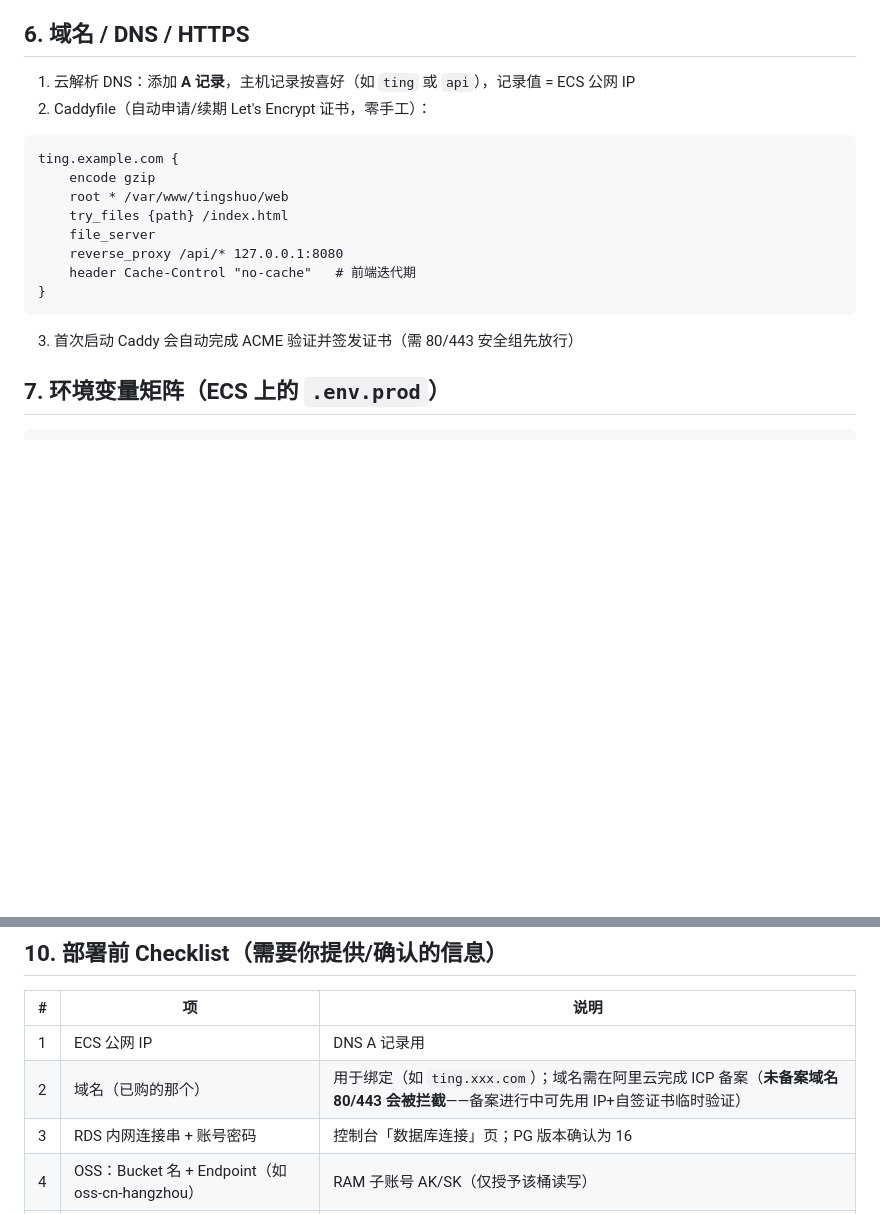
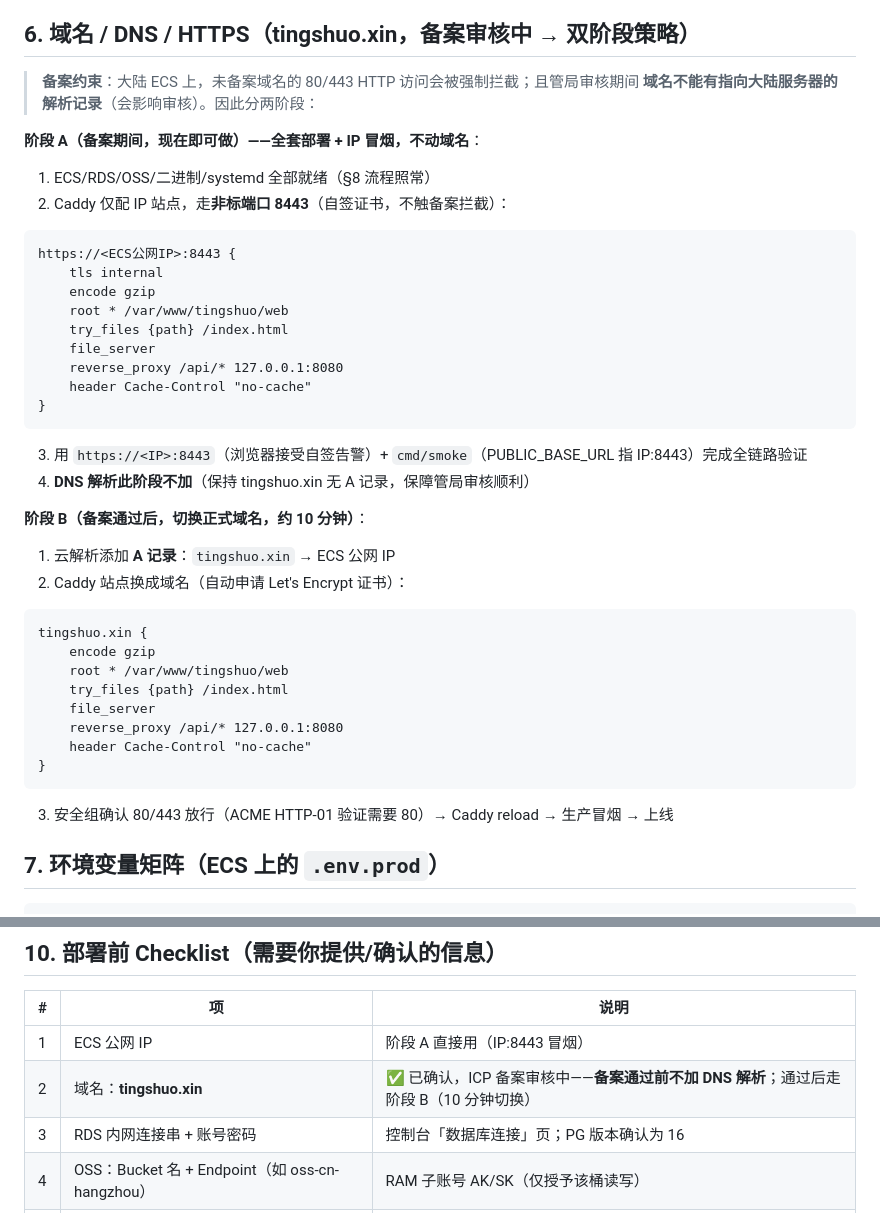
Before and after one commit to greatgeek/TingShuo, a Markdown page: docs/生产部署架构-阿里云-v1.0.md, 2 parts joined by grey strips. GitHub-like rendering; blank space fills up the shorter version.

Commit message:
docs: 部署架构更新——域名 tingshuo.xin 确认，备案期间双阶段策略
- 阶段 A（备案中即可做）：全套部署 + IP:8443 非标端口自签证书冒烟，
  不加 DNS 解析（保障管局审核顺利）
- 阶段 B（备案通过后 10 分钟切换）：A 记录 + Caddy 域名站点自动 HTTPS

````diff
--- a/docs/生产部署架构-阿里云-v1.0.md
+++ b/docs/生产部署架构-阿里云-v1.0.md
@@ -84,23 +84,48 @@
   - **A. 服务端流式代理**（当前实现，单句 20—30KB，带宽可忽略）——上线默认
   - **B. OSS 预签名 GET 直下**（省 ECS 带宽）——流量上来后切换，`/audio/{id}/file` 改 302（前端 fetch blob 方式不变，仅换 302）
 
-## 6. 域名 / DNS / HTTPS
+## 6. 域名 / DNS / HTTPS（tingshuo.xin，备案审核中 → 双阶段策略）
 
-1. 云解析 DNS：添加 **A 记录**，主机记录按喜好（如 `ting` 或 `api`），记录值 = ECS 公网 IP
-2. Caddyfile（自动申请/续期 Let's Encrypt 证书，零手工）：
+> **备案约束**：大陆 ECS 上，未备案域名的 80/443 HTTP 访问会被强制拦截；且管局审核期间
+> **域名不能有指向大陆服务器的解析记录**（会影响审核）。因此分两阶段：
+
+**阶段 A（备案期间，现在即可做）——全套部署 + IP 冒烟，不动域名**：
+
+1. ECS/RDS/OSS/二进制/systemd 全部就绪（§8 流程照常）
+2. Caddy 仅配 IP 站点，走**非标端口 8443**（自签证书，不触备案拦截）：
 
 ```
-ting.example.com {
+https://<ECS公网IP>:8443 {
+    tls internal
     encode gzip
     root * /var/www/tingshuo/web
     try_files {path} /index.html
     file_server
     reverse_proxy /api/* 127.0.0.1:8080
-    header Cache-Control "no-cache"   # 前端迭代期
+    header Cache-Control "no-cache"
 }
 ```
 
-3. 首次启动 Caddy 会自动完成 ACME 验证并签发证书（需 80/443 安全组先放行）
+3. 用 `https://<IP>:8443`（浏览器接受自签告警）+ `cmd/smoke`（PUBLIC_BASE_URL 指 IP:8443）完成全链路验证
+4. **DNS 解析此阶段不加**（保持 tingshuo.xin 无 A 记录，保障管局审核顺利）
+
+**阶段 B（备案通过后，切换正式域名，约 10 分钟）**：
+
+1. 云解析添加 **A 记录**：`tingshuo.xin` → ECS 公网 IP
+2. Caddy 站点换成域名（自动申请 Let's Encrypt 证书）：
+
+```
+tingshuo.xin {
+    encode gzip
+    root * /var/www/tingshuo/web
+    try_files {path} /index.html
+    file_server
+    reverse_proxy /api/* 127.0.0.1:8080
+    header Cache-Control "no-cache"
+}
+```
+
+3. 安全组确认 80/443 放行（ACME HTTP-01 验证需要 80）→ Caddy reload → 生产冒烟 → 上线
 
 ## 7. 环境变量矩阵（ECS 上的 `.env.prod`）
 
@@ -166,8 +191,8 @@ WantedBy=multi-user.target
 
 | # | 项 | 说明 |
 |---|---|---|
-| 1 | ECS 公网 IP | DNS A 记录用 |
-| 2 | 域名（已购的那个） | 用于绑定（如 `ting.xxx.com`）；域名需在阿里云完成 ICP 备案（**未备案域名 80/443 会被拦截**——备案进行中可先用 IP+自签证书临时验证） |
+| 1 | ECS 公网 IP | 阶段 A 直接用（IP:8443 冒烟） |
+| 2 | 域名：**tingshuo.xin** | ✅ 已确认，ICP 备案审核中——**备案通过前不加 DNS 解析**；通过后走阶段 B（10 分钟切换） |
 | 3 | RDS 内网连接串 + 账号密码 | 控制台「数据库连接」页；PG 版本确认为 16 |
 | 4 | OSS：Bucket 名 + Endpoint（如 oss-cn-hangzhou） | RAM 子账号 AK/SK（仅授予该桶读写） |
 | 5 | ECS 登录方式 | 密码或密钥（我用于部署脚本） |
````
